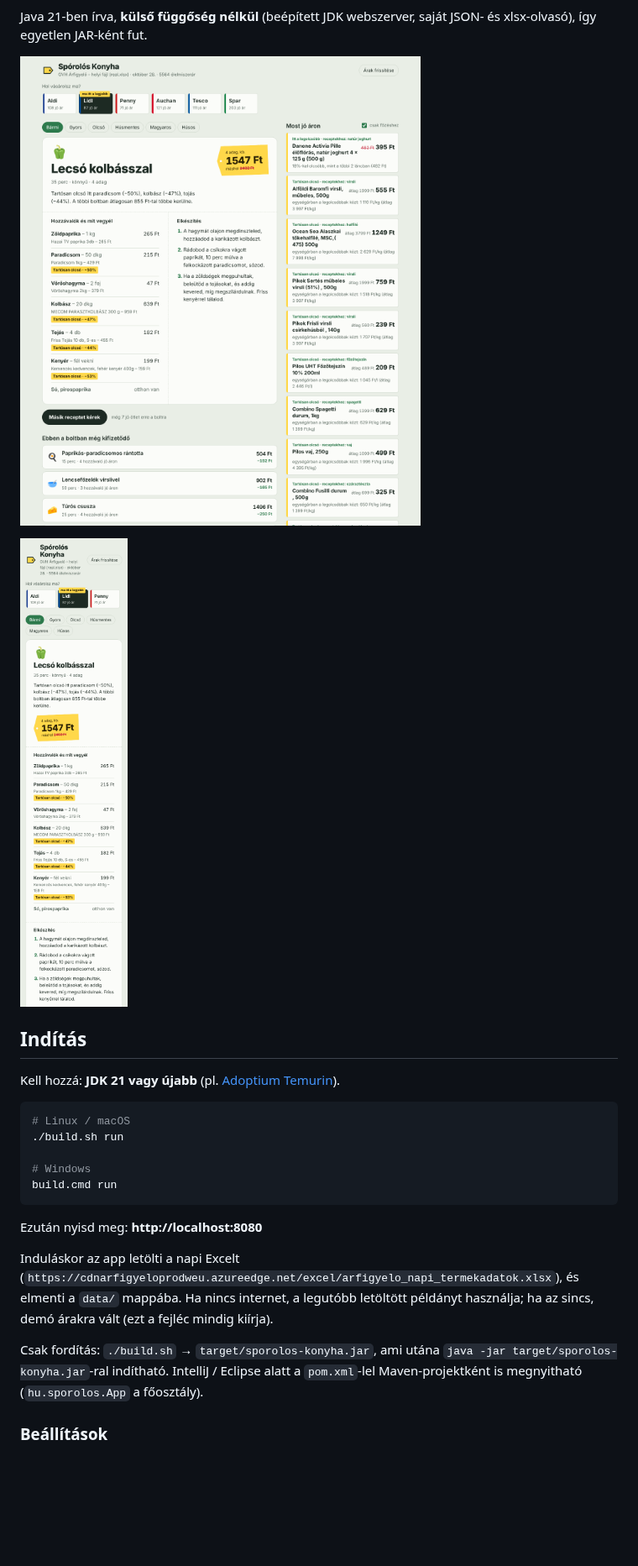
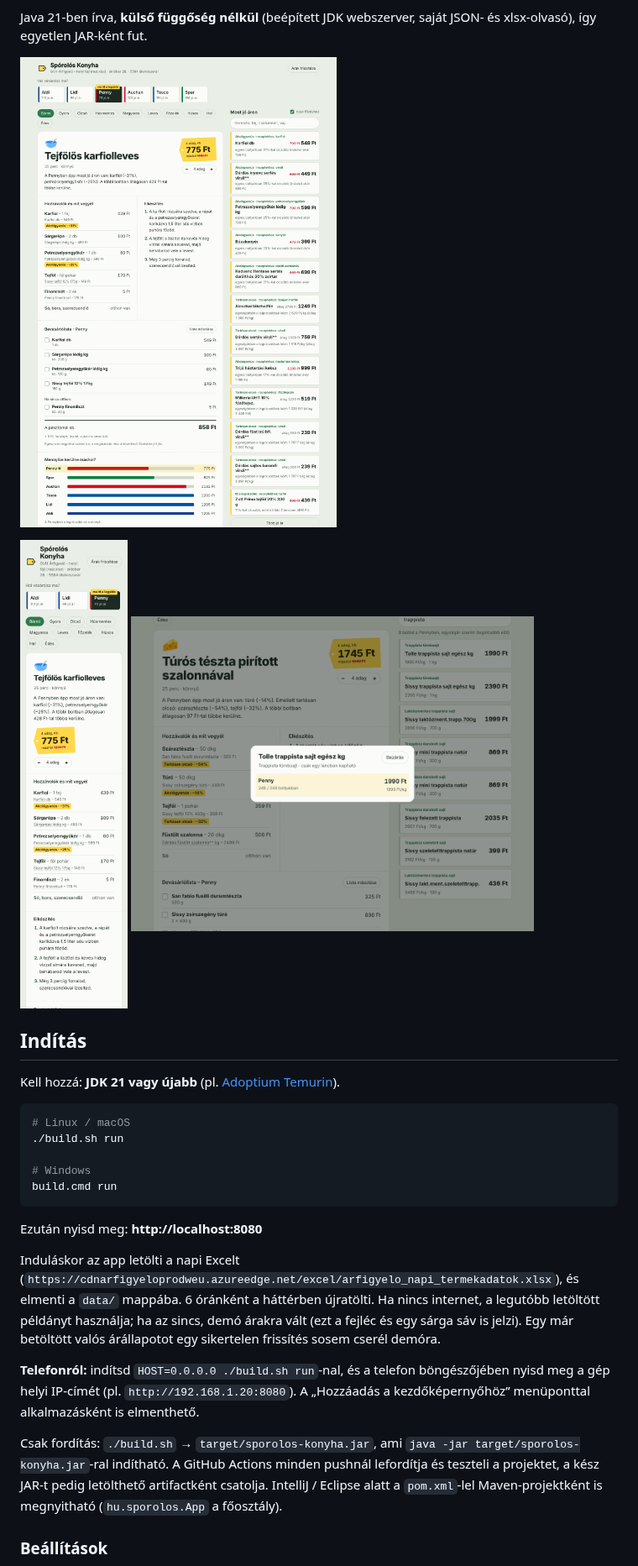
Before and after one commit to vereszsolt06/teszt, a Markdown page: README.md, the part around one of its changes. Shown at 84% size. Rendered like a GitHub page; pictures changed too: docs/kepernyokep-mobil.png, docs/kepernyokep.png, docs/termek-osszehasonlitas.png (added); blank space fills up the shorter version.

Commit message:
README: az Excel adatszerkezete, új funkciók, képernyőképek, CI-jelvény
Co-Authored-By: Claude Opus 5.5 <noreply@anthropic.com>
Claude-Session: https://claude.ai/code/session_015MrDRCjvVF179NCXAewq6N

```diff
--- a/README.md
+++ b/README.md
@@ -6,7 +8,7 @@ Java 21-ben írva, **külső függőség nélkül** (beépített JDK webszerver,
 
 ![Asztali nézet](docs/kepernyokep.png)
 
-<img src="docs/kepernyokep-mobil.png" alt="Mobil nézet" width="300">
+<img src="docs/kepernyokep-mobil.png" alt="Mobil nézet" width="300"> <img src="docs/termek-osszehasonlitas.png" alt="Egy termék ára a láncokban" width="480">
 
 ## Indítás
 
@@ -22,9 +24,11 @@ build.cmd run
 
 Ezután nyisd meg: **http://localhost:8080**
 
-Induláskor az app letölti a napi Excelt (`https://cdnarfigyeloprodweu.azureedge.net/excel/arfigyelo_napi_termekadatok.xlsx`), és elmenti a `data/` mappába. Ha nincs internet, a legutóbb letöltött példányt használja; ha az sincs, demó árakra vált (ezt a fejléc mindig kiírja).
+Induláskor az app letölti a napi Excelt (`https://cdnarfigyeloprodweu.azureedge.net/excel/arfigyelo_napi_termekadatok.xlsx`), és elmenti a `data/` mappába. 6 óránként a háttérben újratölti. Ha nincs internet, a legutóbb letöltött példányt használja; ha az sincs, demó árakra vált (ezt a fejléc és egy sárga sáv is jelzi). Egy már betöltött valós árállapotot egy sikertelen frissítés sosem cserél demóra.
 
-Csak fordítás: `./build.sh` → `target/sporolos-konyha.jar`, ami utána `java -jar target/sporolos-konyha.jar`-ral indítható. IntelliJ / Eclipse alatt a `pom.xml`-lel Maven-projektként is megnyitható (`hu.sporolos.App` a főosztály).
+**Telefonról:** indítsd `HOST=0.0.0.0 ./build.sh run`-nal, és a telefon böngészőjében nyisd meg a gép helyi IP-címét (pl. `http://192.168.1.20:8080`). A „Hozzáadás a kezdőképernyőhöz” menüponttal alkalmazásként is elmenthető.
+
+Csak fordítás: `./build.sh` → `target/sporolos-konyha.jar`, ami `java -jar target/sporolos-konyha.jar`-ral indítható. A GitHub Actions minden pushnál lefordítja és teszteli a projektet, a kész JAR-t pedig letölthető artifactként csatolja. IntelliJ / Eclipse alatt a `pom.xml`-lel Maven-projektként is megnyitható (`hu.sporolos.App` a főosztály).
 
 ### Beállítások
 
```
Also changed, not shown: other parts of README.md (+76 -39 lines).
